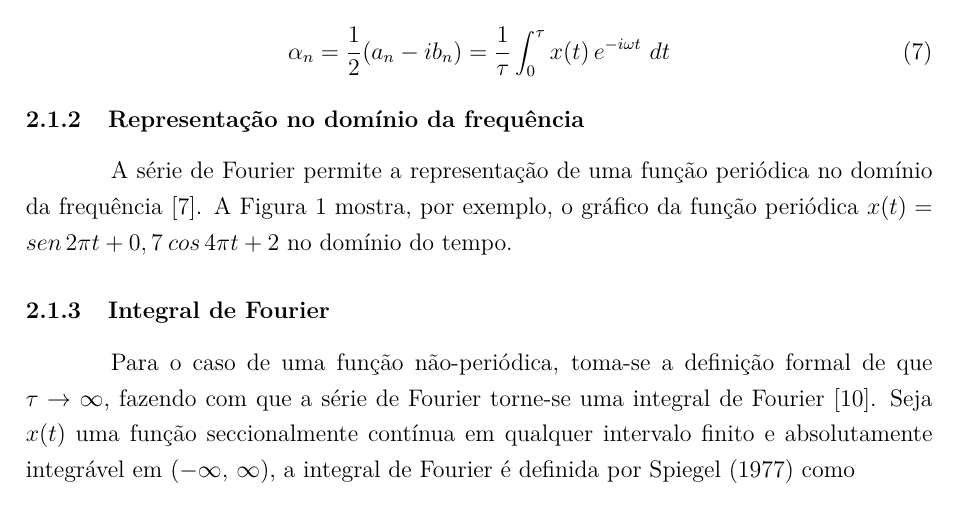
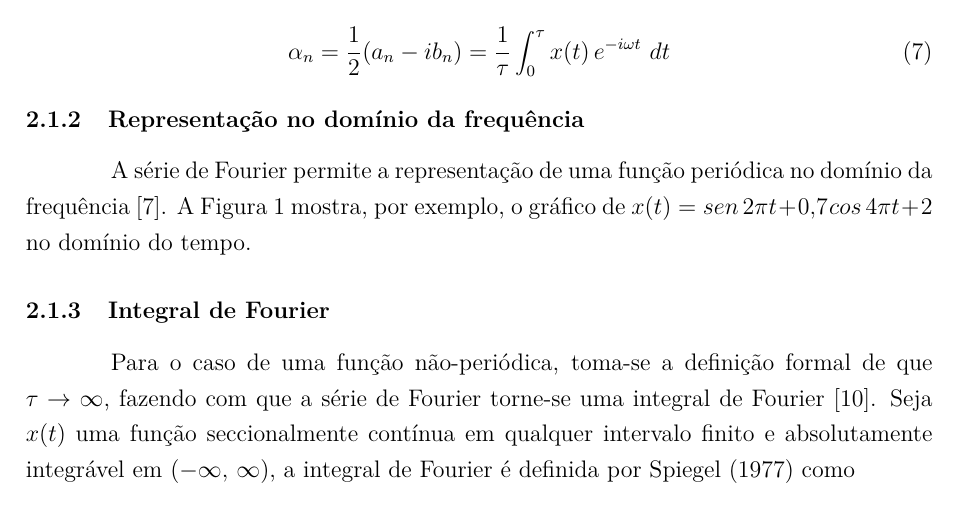
Before and after one commit to HenriqueBaron/tcc-relatorio, a LaTeX thesis (Relatório/Relatorio_HenriqueBaron.tex): part of page 12 of 21, cut so that both start at the same text. Compiled offline with pdfLaTeX.

Commit message:
Corrigida uma citação de ano e uma fórmula.

```diff
--- a/Relatório/Relatorio_HenriqueBaron.tex
+++ b/Relatório/Relatorio_HenriqueBaron.tex
@@ -137,5 +137,5 @@
 	\end{equation}
 
 	\subsection{Representação no domínio da frequência}
-	A série de Fourier permite a representação de uma função periódica no domínio da frequência \cite{rao:2008}. A Figura \ref{fig:funcao-periodica} mostra, por exemplo, o gráfico da função periódica $ x(t) = sen\,2\pi t + 0,7\:cos\,4\pi t + 2 $ no domínio do tempo.
+	A série de Fourier permite a representação de uma função periódica no domínio da frequência \cite{rao:2008}. A Figura \ref{fig:funcao-periodica} mostra, por exemplo, o gráfico de $ x(t) = sen\,2\pi t + 0,\!7\:cos\,4\pi t + 2 $ no domínio do tempo.
 	\begin{figure}[t]
```
Also changed, not shown: Relatório/Relatorio_HenriqueBaron.tex (2 more changed lines).
